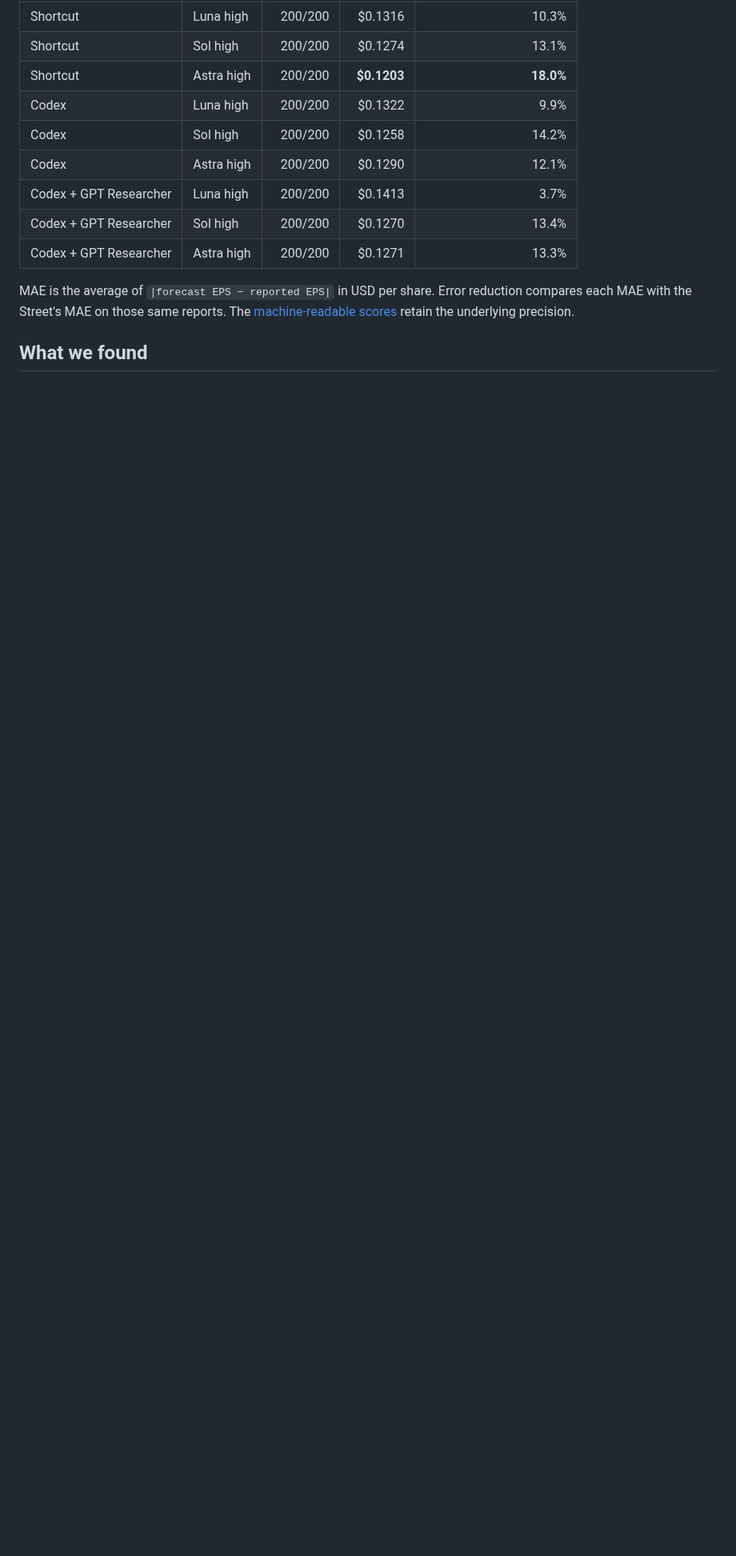
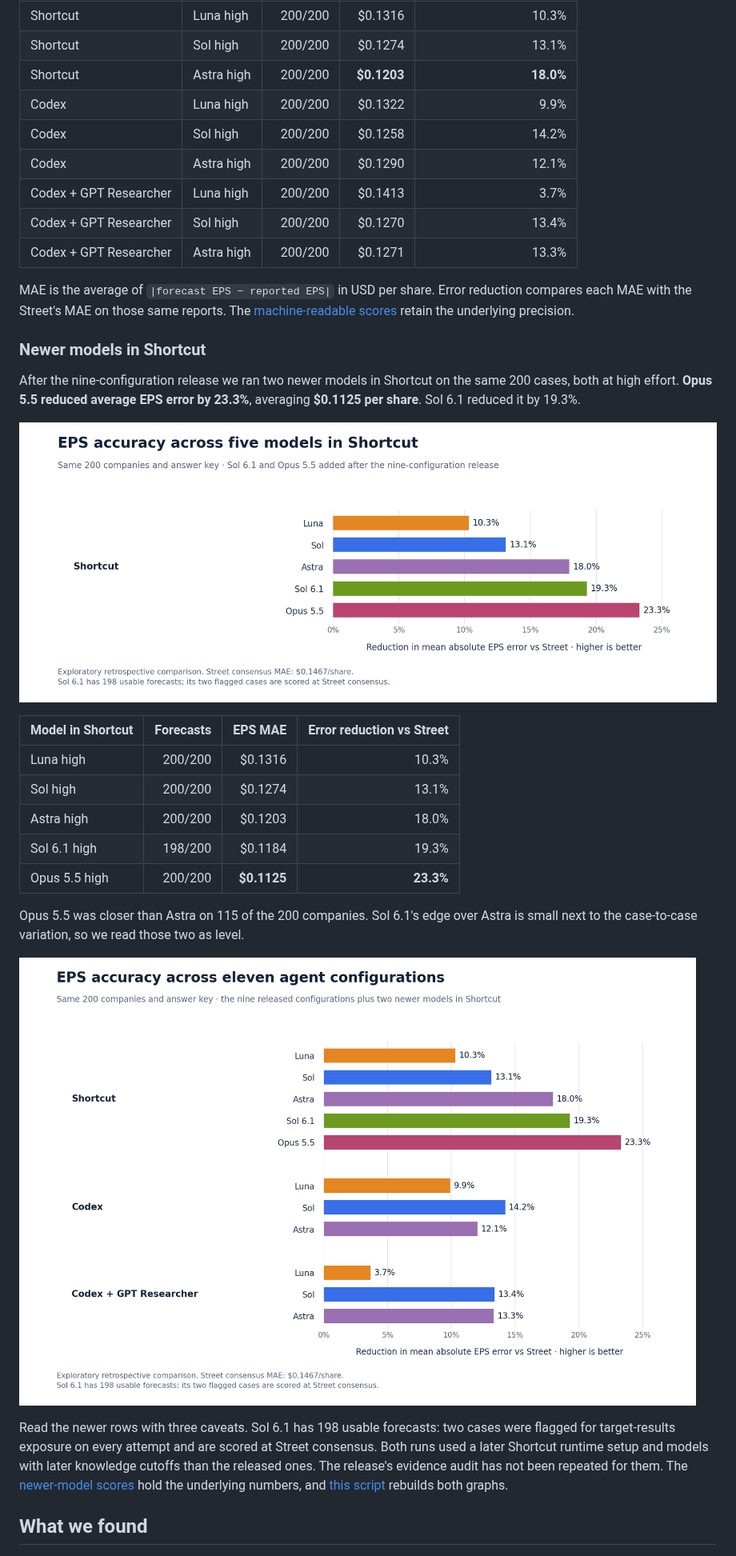
Before and after one commit to fundamental-research-labs/streetbench, a Markdown page: README.md, the part around the change. Shown at 80% size. Rendered like a GitHub page; pictures changed too: graphs/all-configurations.png (added), graphs/shortcut-models.png (added); blank space fills up the shorter version.

```diff
--- a/README.md
+++ b/README.md
@@ -35,6 +35,26 @@ Each bar shows the reduction in mean absolute error, or MAE, against the Street.
 | Codex + GPT Researcher | Astra high | 200/200 | $0.1271 | 13.3% |
 
 MAE is the average of `|forecast EPS − reported EPS|` in USD per share. Error reduction compares each MAE with the Street's MAE on those same reports. The [machine-readable scores](results/scores.json) retain the underlying precision.
+
+### Newer models in Shortcut
+
+After the nine-configuration release we ran two newer models in Shortcut on the same 200 cases, both at high effort. **Opus 5.5 reduced average EPS error by 23.3%**, averaging **$0.1125 per share**. Sol 6.1 reduced it by 19.3%.
+
+![EPS error reduction for five models in Shortcut](graphs/shortcut-models.png)
+
+| Model in Shortcut | Forecasts | EPS MAE | Error reduction vs Street |
+| --- | ---: | ---: | ---: |
+| Luna high | 200/200 | $0.1316 | 10.3% |
+| Sol high | 200/200 | $0.1274 | 13.1% |
+| Astra high | 200/200 | $0.1203 | 18.0% |
+| Sol 6.1 high | 198/200 | $0.1184 | 19.3% |
+| Opus 5.5 high | 200/200 | **$0.1125** | **23.3%** |
+
+Opus 5.5 was closer than Astra on 115 of the 200 companies. Sol 6.1's edge over Astra is small next to the case-to-case variation, so we read those two as level.
+
+![EPS error reduction across the nine released configurations and the two newer Shortcut models](graphs/all-configurations.png)
+
+Read the newer rows with three caveats. Sol 6.1 has 198 usable forecasts: two cases were flagged for target-results exposure on every attempt and are scored at Street consensus. Both runs used a later Shortcut runtime setup and models with later knowledge cutoffs than the released ones. The release's evidence audit has not been repeated for them. The [newer-model scores](results/newer-models.json) hold the underlying numbers, and [this script](scripts/render_newer_models.py) rebuilds both graphs.
 
 ## What we found
 
```
Also changed, not shown: 4 other files.
